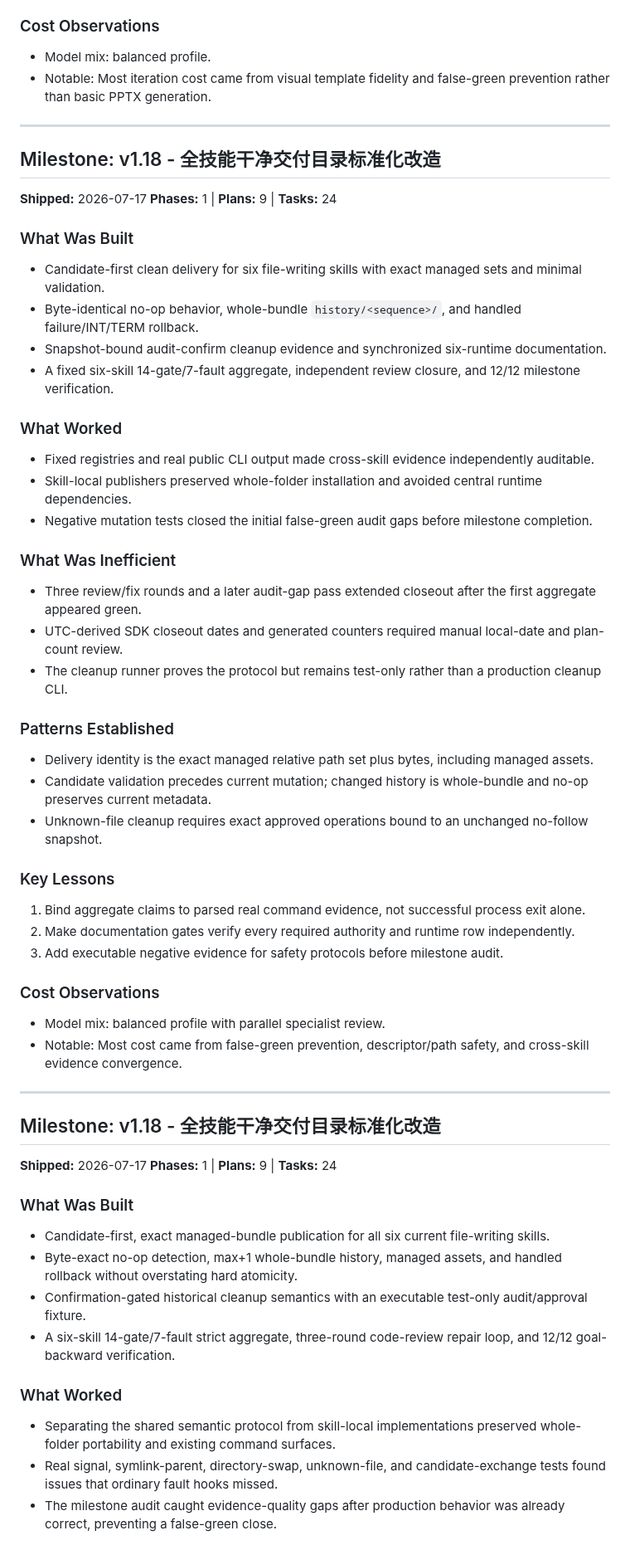
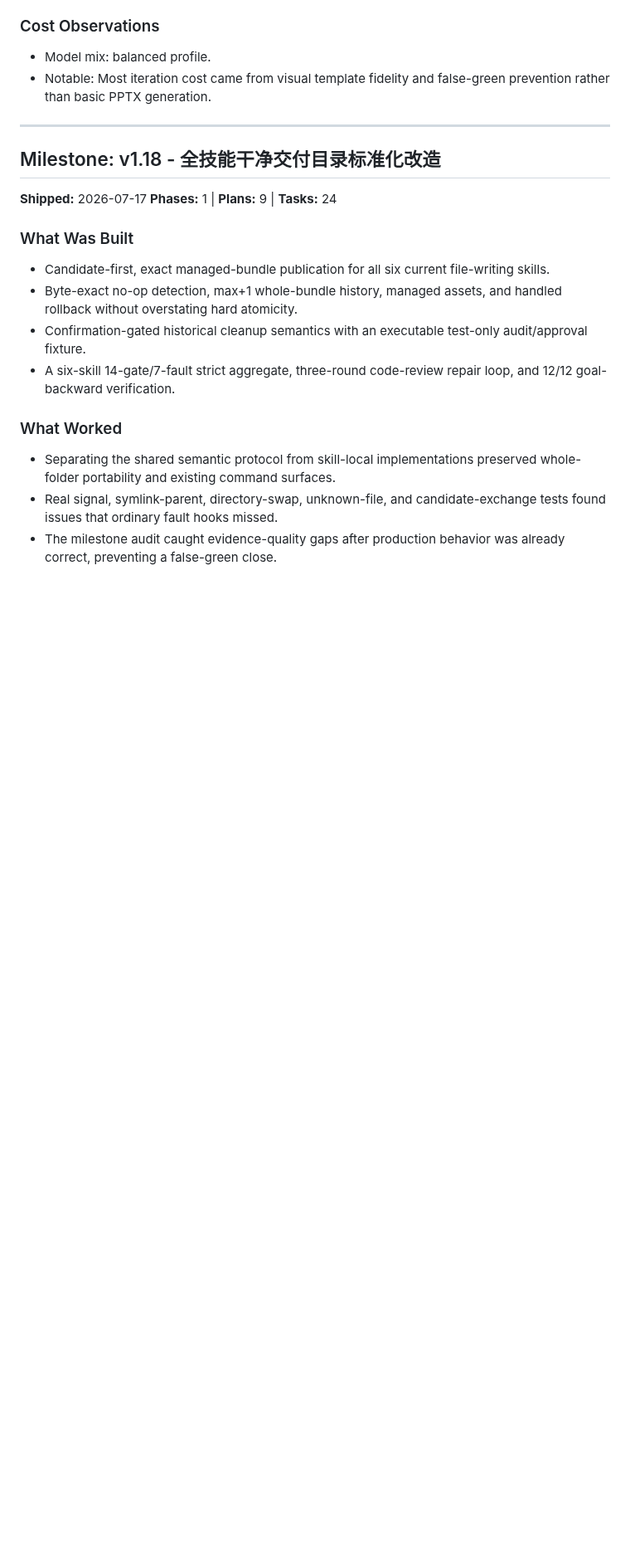
Before and after one commit to Presto-io/Presto-Agent-Skills, a Markdown page: .planning/RETROSPECTIVE.md, the part around one of its changes. Shown at 83% size. Drawn GitHub-style; blank space fills up the shorter version.

```diff
--- a/.planning/RETROSPECTIVE.md
+++ b/.planning/RETROSPECTIVE.md
@@ -479,49 +479,6 @@
 
 ### What Was Built
 
-- Candidate-first clean delivery for six file-writing skills with exact managed sets and minimal validation.
-- Byte-identical no-op behavior, whole-bundle `history/<sequence>/`, and handled failure/INT/TERM rollback.
-- Snapshot-bound audit-confirm cleanup evidence and synchronized six-runtime documentation.
-- A fixed six-skill 14-gate/7-fault aggregate, independent review closure, and 12/12 milestone verification.
-
-### What Worked
-
-- Fixed registries and real public CLI output made cross-skill evidence independently auditable.
-- Skill-local publishers preserved whole-folder installation and avoided central runtime dependencies.
-- Negative mutation tests closed the initial false-green audit gaps before milestone completion.
-
-### What Was Inefficient
-
-- Three review/fix rounds and a later audit-gap pass extended closeout after the first aggregate appeared green.
-- UTC-derived SDK closeout dates and generated counters required manual local-date and plan-count review.
-- The cleanup runner proves the protocol but remains test-only rather than a production cleanup CLI.
-
-### Patterns Established
-
-- Delivery identity is the exact managed relative path set plus bytes, including managed assets.
-- Candidate validation precedes current mutation; changed history is whole-bundle and no-op preserves current metadata.
-- Unknown-file cleanup requires exact approved operations bound to an unchanged no-follow snapshot.
-
-### Key Lessons
-
-1. Bind aggregate claims to parsed real command evidence, not successful process exit alone.
-2. Make documentation gates verify every required authority and runtime row independently.
-3. Add executable negative evidence for safety protocols before milestone audit.
-
-### Cost Observations
-
-- Model mix: balanced profile with parallel specialist review.
-- Notable: Most cost came from false-green prevention, descriptor/path safety, and cross-skill evidence convergence.
-
----
-
-## Milestone: v1.18 - 全技能干净交付目录标准化改造
-
-**Shipped:** 2026-07-17
-**Phases:** 1 | **Plans:** 9 | **Tasks:** 24
-
-### What Was Built
-
 - Candidate-first, exact managed-bundle publication for all six current file-writing skills.
 - Byte-exact no-op detection, max+1 whole-bundle history, managed assets, and handled rollback without overstating hard atomicity.
 - Confirmation-gated historical cleanup semantics with an executable test-only audit/approval fixture.
```
Also changed, not shown: other parts of .planning/RETROSPECTIVE.md (+0 -2 lines), .planning/REQUIREMENTS.md (deleted, +0 -66 lines).
